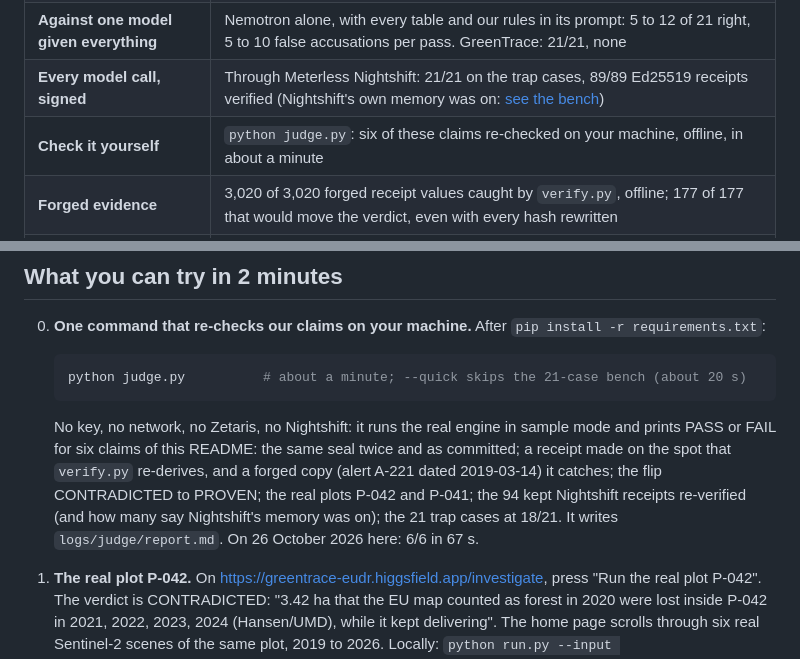
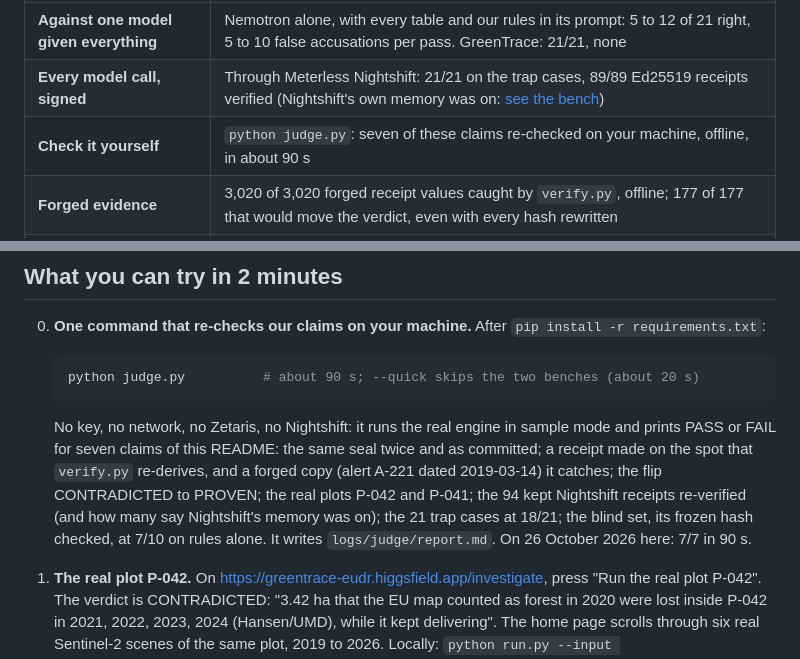
Before and after one commit to polmanas1998-star/greentrace, a Markdown page: README.md, 2 parts joined by grey strips. Rendered like a GitHub page.

Commit message:
README: judge.py runs seven checks (blind set added)
Co-Authored-By: Claude Opus 5.5 <noreply@anthropic.com>

````diff
--- a/README.md
+++ b/README.md
@@ -30,7 +30,7 @@ and ships every verdict with a receipt that one command re-derives offline.
 | **The rule that matters** | The model reads, fixed rules in code decide: same data, same verdict, same seal, live or offline |
 | **Against one model given everything** | Nemotron alone, with every table and our rules in its prompt: 5 to 12 of 21 right, 5 to 10 false accusations per pass. GreenTrace: 21/21, none |
 | **Every model call, signed** | Through Meterless Nightshift: 21/21 on the trap cases, 89/89 Ed25519 receipts verified (Nightshift's own memory was on: [see the bench](#bench-21-trap-cases)) |
-| **Check it yourself** | `python judge.py`: six of these claims re-checked on your machine, offline, in about a minute |
+| **Check it yourself** | `python judge.py`: seven of these claims re-checked on your machine, offline, in about 90 s |
 | **Forged evidence** | 3,020 of 3,020 forged receipt values caught by `verify.py`, offline; 177 of 177 that would move the verdict, even with every hash rewritten |
 | **Tested in public** | Two Reddit posts, about 20,000 and 780 views, 30 upvotes and 30 comments (counted by the author on 25 October 2026); the practitioners' advice is in the build |
 
@@ -52,15 +52,16 @@ What practitioners told us on Reddit, and where it is in the build: [`docs/SUBMI
 0. **One command that re-checks our claims on your machine.** After `pip install -r requirements.txt`:
 
    ```bash
-   python judge.py          # about a minute; --quick skips the 21-case bench (about 20 s)
+   python judge.py          # about 90 s; --quick skips the two benches (about 20 s)
    ```
 
    No key, no network, no Zetaris, no Nightshift: it runs the real engine in sample mode and prints
-   PASS or FAIL for six claims of this README: the same seal twice and as committed; a receipt made
+   PASS or FAIL for seven claims of this README: the same seal twice and as committed; a receipt made
    on the spot that `verify.py` re-derives, and a forged copy (alert A-221 dated 2019-03-14) it
    catches; the flip CONTRADICTED to PROVEN; the real plots P-042 and P-041; the 94 kept Nightshift
-   receipts re-verified (and how many say Nightshift's memory was on); the 21 trap cases at 18/21.
-   It writes `logs/judge/report.md`. On 26 October 2026 here: 6/6 in 67 s.
+   receipts re-verified (and how many say Nightshift's memory was on); the 21 trap cases at 18/21;
+   the blind set, its frozen hash checked, at 7/10 on rules alone.
+   It writes `logs/judge/report.md`. On 26 October 2026 here: 7/7 in 90 s.
 
 1. **The real plot P-042.** On https://greentrace-eudr.higgsfield.app/investigate, press "Run the
    real plot P-042". The verdict is CONTRADICTED: "3.42 ha that the EU map counted as forest in
````
Also changed, not shown: docs/SUBMISSION.md (+1 -1 lines).
